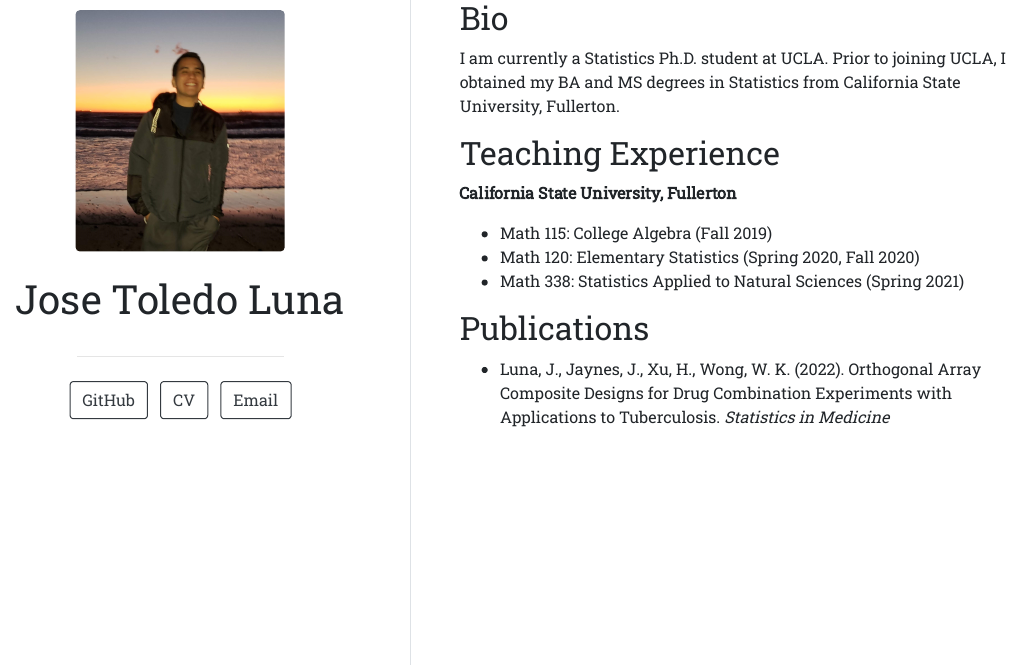
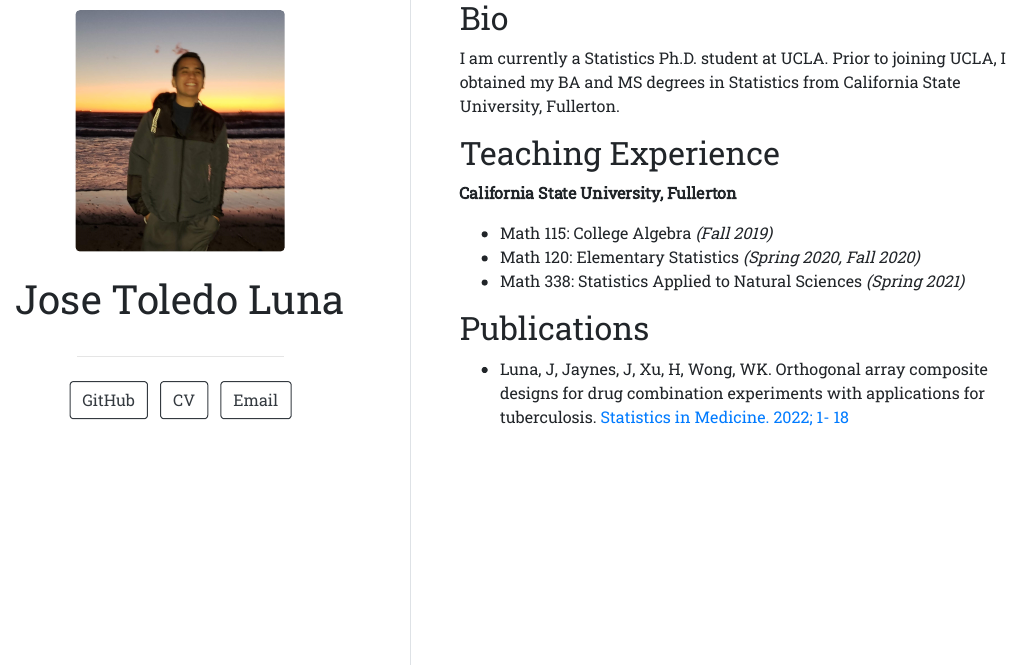
Before and after one commit to toledo60/site, an R Markdown document (index.Rmd): the page in a window 1100 px wide, from 230 px down. The pictures show the output file index.html that the author committed with the source, opened offline.

Commit message:
update to website

```diff
--- a/index.Rmd
+++ b/index.Rmd
@@ -23,10 +23,10 @@ Fullerton.
 
 **California State University, Fullerton**
 
-- Math 115: College Algebra (Fall 2019)
-- Math 120: Elementary Statistics (Spring 2020, Fall 2020)
-- Math 338: Statistics Applied to Natural Sciences (Spring 2021)
+- Math 115: College Algebra *(Fall 2019)*
+- Math 120: Elementary Statistics *(Spring 2020, Fall 2020)*
+- Math 338: Statistics Applied to Natural Sciences *(Spring 2021)*
 
 ## Publications
 
-- Luna, J., Jaynes, J.,  Xu, H., Wong, W. K. (2022). Orthogonal Array Composite Designs for  Drug Combination Experiments with Applications to Tuberculosis. *Statistics in Medicine*
+- Luna, J, Jaynes, J, Xu, H, Wong, WK. Orthogonal array composite designs for drug combination experiments with applications for tuberculosis. [Statistics in Medicine. 2022; 1- 18](https://onlinelibrary.wiley.com/doi/10.1002/sim.9423)
```
Also changed, not shown: CV/CV.pdf, CV/CV.tex, index.html, 2 other files.
